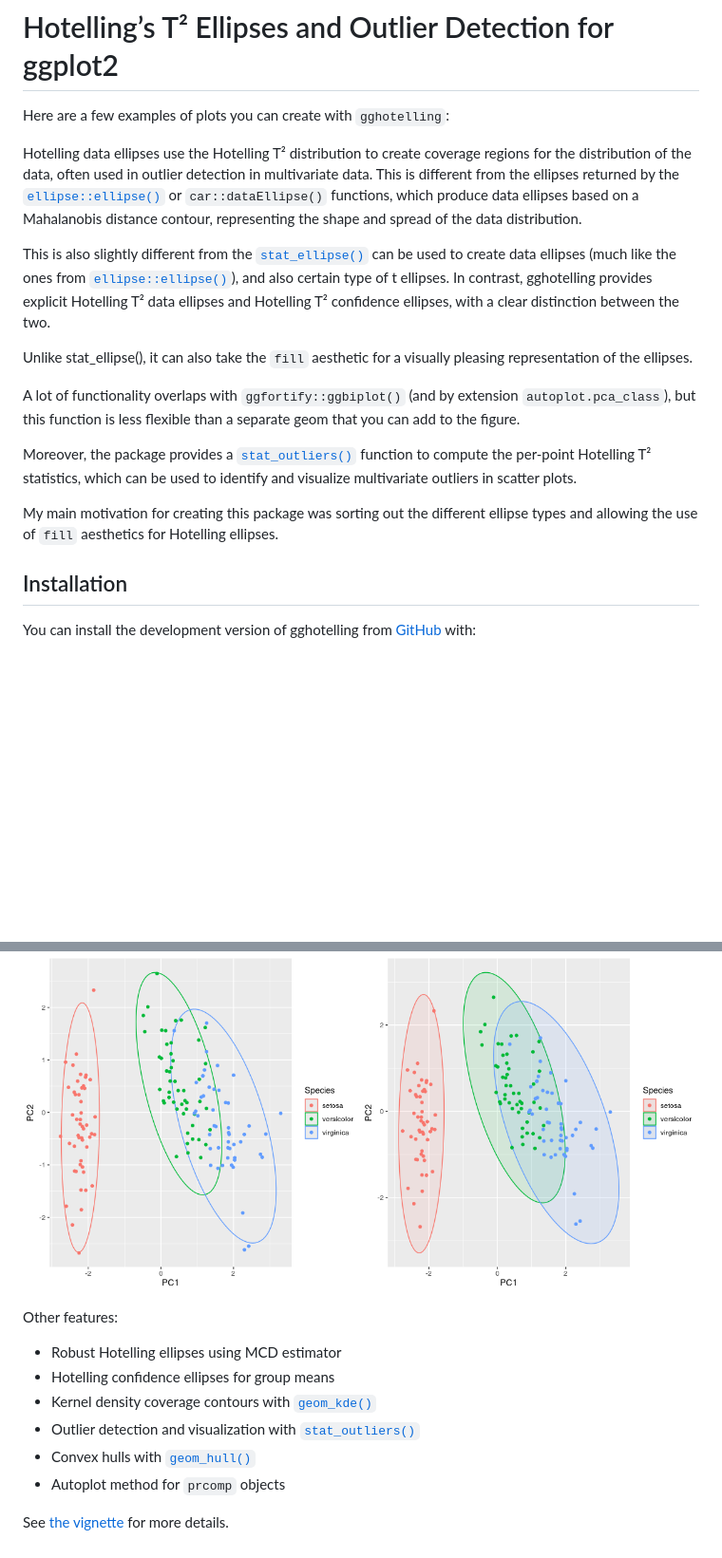
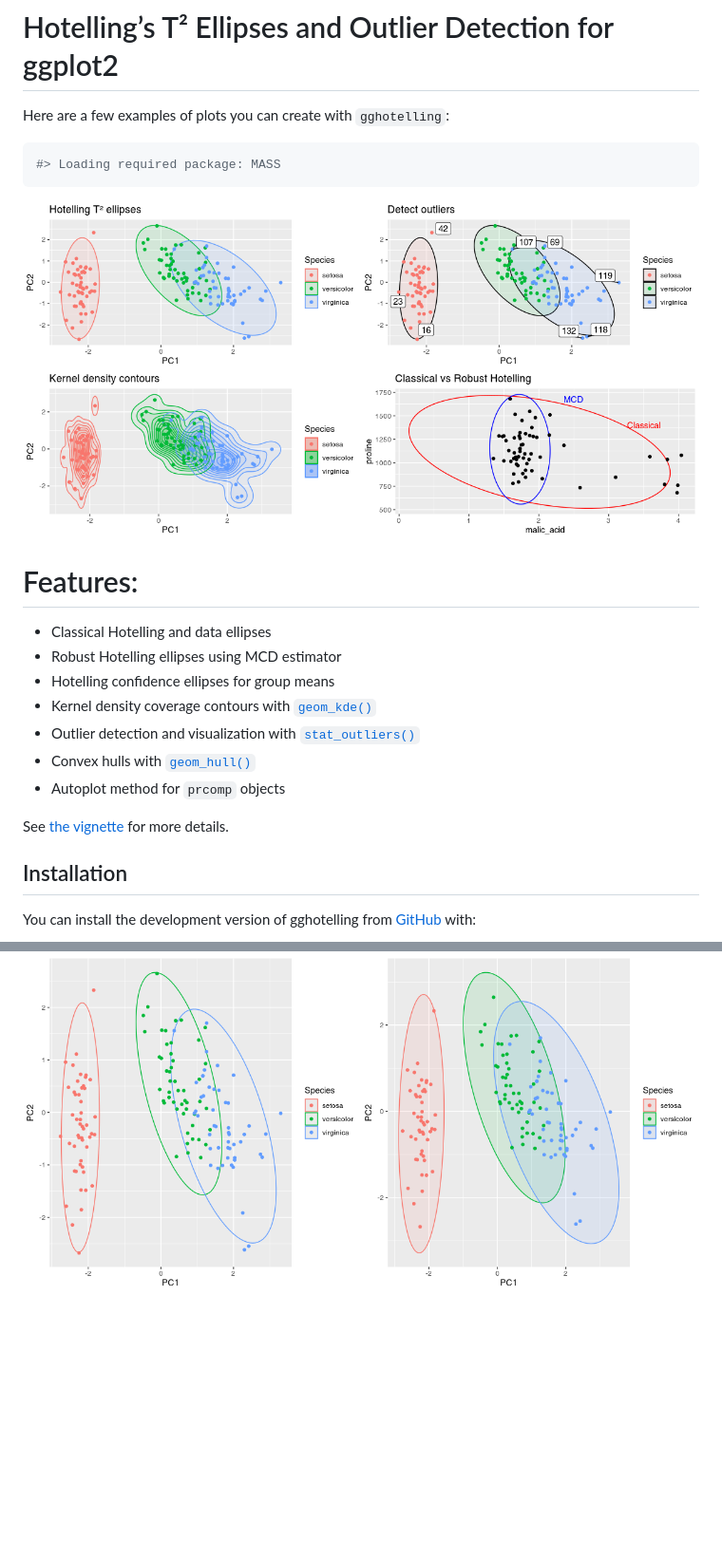
Before and after one commit to january3/gghotelling, a Markdown page: index.md, 2 parts joined by grey strips. Shown: that part at 95% size. Drawn GitHub-style; pictures changed too: reference/figures/README-example-nocode-1.png; blank space fills up the shorter version.

Commit message:
Deploying to gh-pages from @ january3/gghotelling@ebe629d099d1843cceefd52469ee7f35be975bf7 🚀

````diff
--- a/index.md
+++ b/index.md
@@ -2,38 +2,27 @@
 
 Here are a few examples of plots you can create with `gghotelling`:
 
-Hotelling data ellipses use the Hotelling T² distribution to create
-coverage regions for the distribution of the data, often used in outlier
-detection in multivariate data. This is different from the ellipses
-returned by the
-[`ellipse::ellipse()`](https://dmurdoch.github.io/ellipse/reference/ellipse.html)
-or `car::dataEllipse()` functions, which produce data ellipses based on
-a Mahalanobis distance contour, representing the shape and spread of the
-data distribution.
+``` R
+#> Loading required package: MASS
+```
 
-This is also slightly different from the
-[`stat_ellipse()`](https://ggplot2.tidyverse.org/reference/stat_ellipse.html)
-can be used to create data ellipses (much like the ones from
-[`ellipse::ellipse()`](https://dmurdoch.github.io/ellipse/reference/ellipse.html)),
-and also certain type of t ellipses. In contrast, gghotelling provides
-explicit Hotelling T² data ellipses and Hotelling T² confidence
-ellipses, with a clear distinction between the two.
+![](reference/figures/README-example-nocode-1.png)
 
-Unlike stat_ellipse(), it can also take the `fill` aesthetic for a
-visually pleasing representation of the ellipses.
+# Features:
 
-A lot of functionality overlaps with `ggfortify::ggbiplot()` (and by
-extension `autoplot.pca_class`), but this function is less flexible than
-a separate geom that you can add to the figure.
+- Classical Hotelling and data ellipses
+- Robust Hotelling ellipses using MCD estimator
+- Hotelling confidence ellipses for group means
+- Kernel density coverage contours with
+  [`geom_kde()`](https://january3.github.io/gghotelling/reference/geom_kde.md)
+- Outlier detection and visualization with
+  [`stat_outliers()`](https://january3.github.io/gghotelling/reference/stat_outliers.md)
+- Convex hulls with
+  [`geom_hull()`](https://january3.github.io/gghotelling/reference/geom_hull.md)
+- Autoplot method for `prcomp` objects
 
-Moreover, the package provides a
-[`stat_outliers()`](https://january3.github.io/gghotelling/reference/stat_outliers.md)
-function to compute the per-point Hotelling T² statistics, which can be
-used to identify and visualize multivariate outliers in scatter plots.
-
-My main motivation for creating this package was sorting out the
-different ellipse types and allowing the use of `fill` aesthetics for
-Hotelling ellipses.
+See [the vignette](https://january3.github.io/gghotelling/) for more
+details.
 
 ## Installation
 
@@ -72,18 +61,3 @@ plot_grid(p1, p2, ncol=2)
 ```
 
 ![](reference/figures/README-example-1.png)
-
-Other features:
-
-- Robust Hotelling ellipses using MCD estimator
-- Hotelling confidence ellipses for group means
-- Kernel density coverage contours with
-  [`geom_kde()`](https://january3.github.io/gghotelling/reference/geom_kde.md)
-- Outlier detection and visualization with
-  [`stat_outliers()`](https://january3.github.io/gghotelling/reference/stat_outliers.md)
-- Convex hulls with
-  [`geom_hull()`](https://january3.github.io/gghotelling/reference/geom_hull.md)
-- Autoplot method for `prcomp` objects
-
-See [the vignette](https://january3.github.io/gghotelling/) for more
-details.
````
Also changed, not shown: other parts of index.md (+1 -1 lines), 4 other files.
